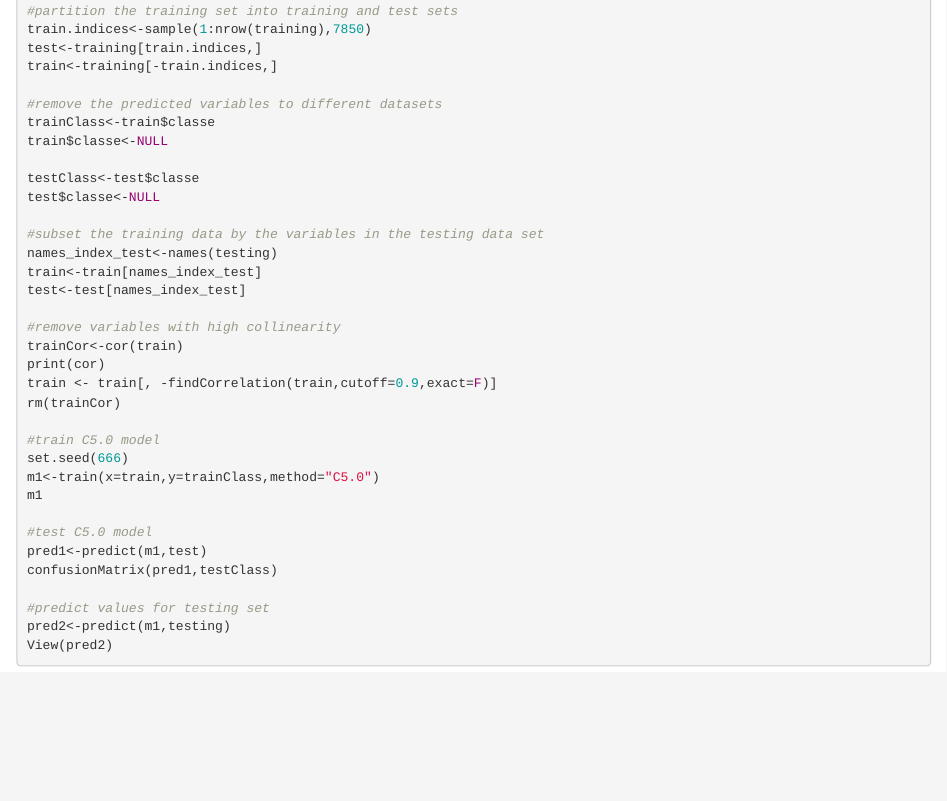
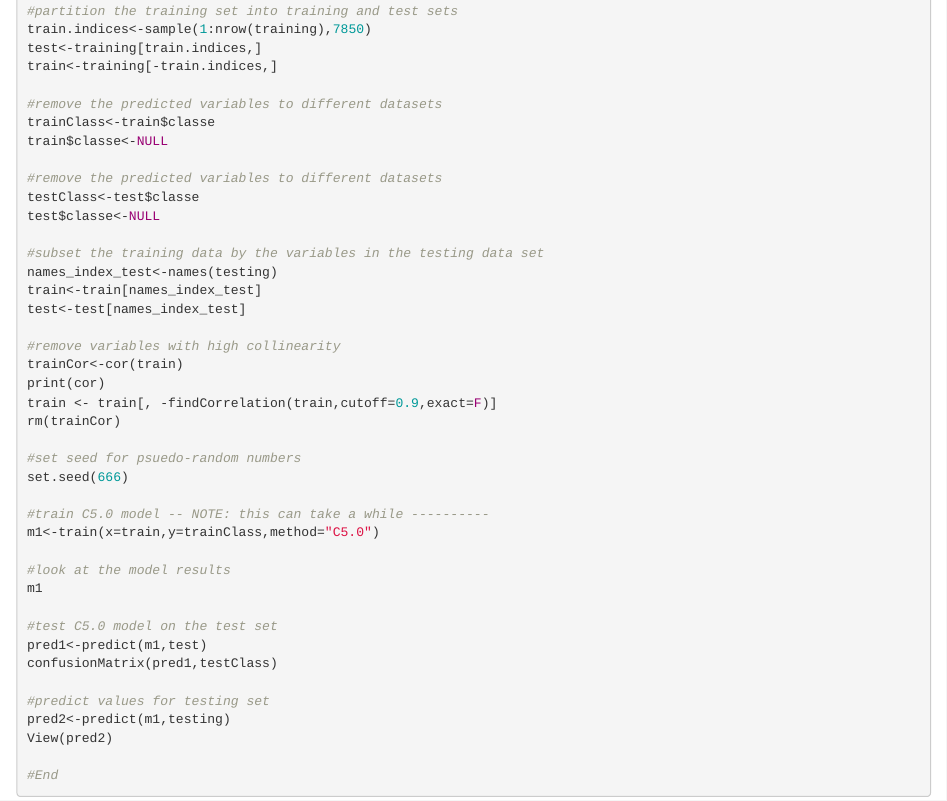
Before and after one commit to hanuj/ML-Prediction-Assignment, an R Markdown document (prediction.assignment.Rmd): the page in a window 1100 px wide, from 800 px down. Rendered offline with R 4.5, knitr and Pandoc, with nearby package versions.

Commit message:
Update prediction.assignment.Rmd

````diff
--- a/prediction.assignment.Rmd
+++ b/prediction.assignment.Rmd
@@ -45,6 +45,7 @@ train<-training[-train.indices,]
 trainClass<-train$classe
 train$classe<-NULL
 
+#remove the predicted variables to different datasets
 testClass<-test$classe
 test$classe<-NULL
 
@@ -59,16 +60,22 @@ print(cor)
 train <- train[, -findCorrelation(train,cutoff=0.9,exact=F)]
 rm(trainCor)
 
-#train C5.0 model
+#set seed for psuedo-random numbers
 set.seed(666)
+
+#train C5.0 model -- NOTE: this can take a while ----------
 m1<-train(x=train,y=trainClass,method="C5.0")
+
+#look at the model results
 m1
 
-#test C5.0 model
+#test C5.0 model on the test set
 pred1<-predict(m1,test)
 confusionMatrix(pred1,testClass)
 
 #predict values for testing set
 pred2<-predict(m1,testing)
 View(pred2)
+
+#End
 ```
````
